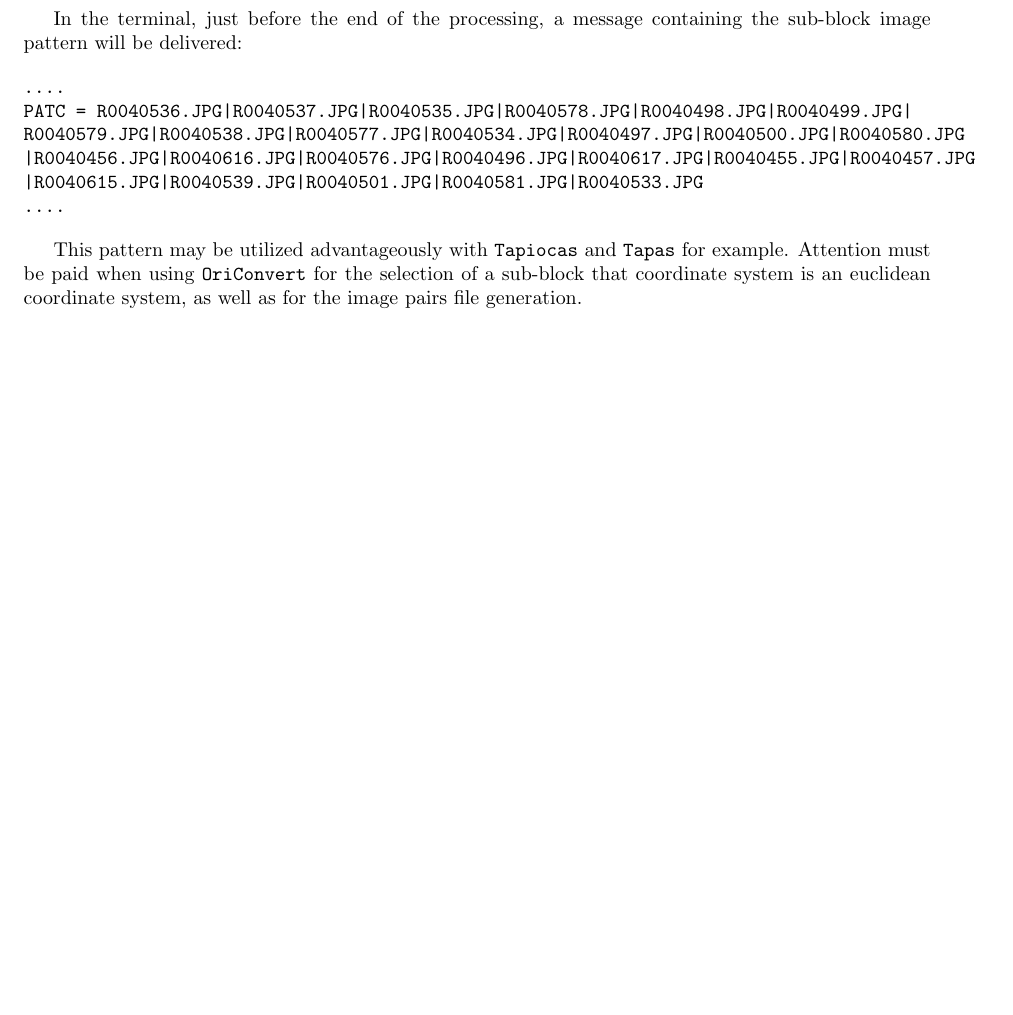
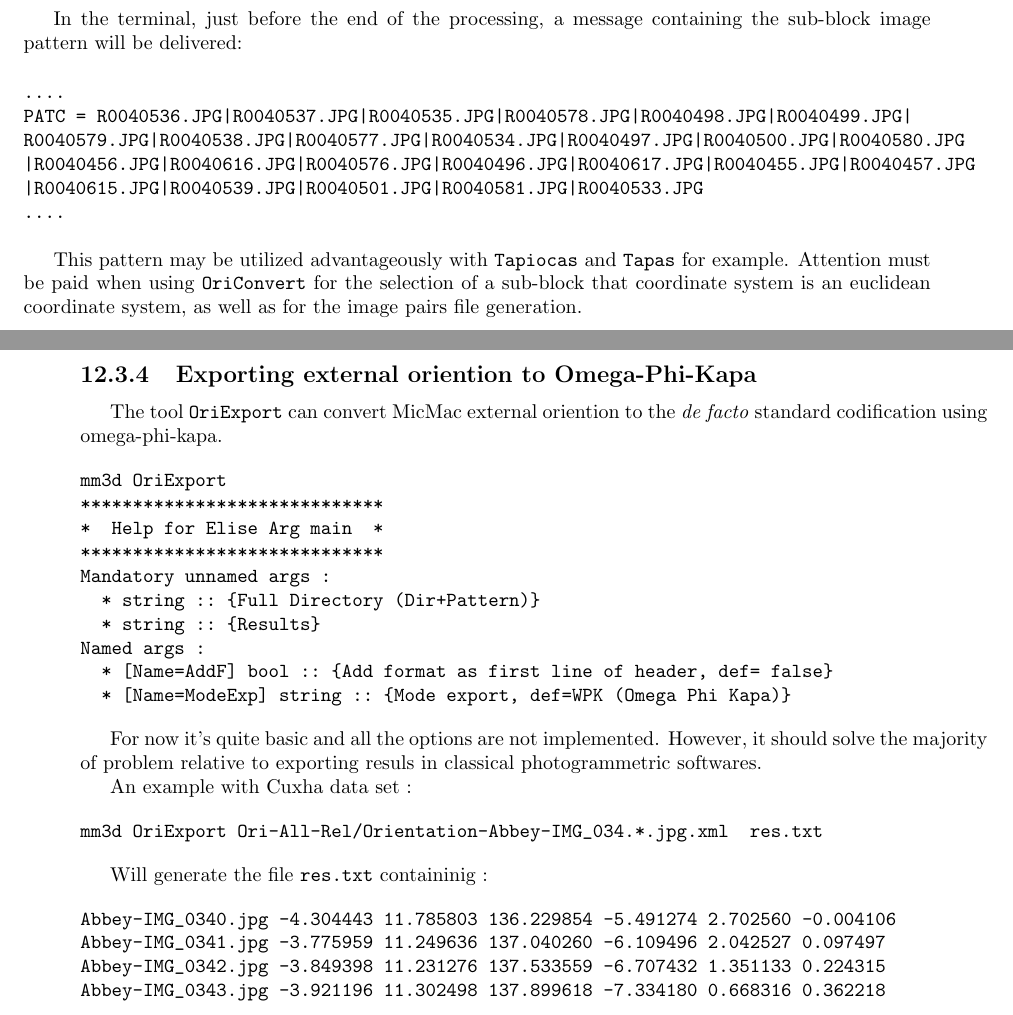
Before and after one commit to gmaillet/DocMicMac, a LaTeX thesis (Documentation/DocMicMac.tex, which reads Documentation/DocRef/ConvTool.tex): part of page 188 of 325 before the commit and two parts of pages 188 and 189 of 327 after it, the two joined at a grey line, cut so that both start at the same text, the shorter picture padded with empty space. Compiled offline with pdfLaTeX.

Commit message:
Exort WPK + Doc

```diff
--- a/Documentation/DocRef/ConvTool.tex
+++ b/Documentation/DocRef/ConvTool.tex
@@ -531,3 +531,41 @@ R0040579.JPG|R0040538.JPG|R0040577.JPG|R0040534.JPG|R0040497.JPG|R0040500.JPG|R0
 \end{verbatim}
 
 This pattern may be utilized advantageously with {\tt Tapiocas} and {\tt Tapas} for example. Attention must be paid when using {\tt OriConvert} for the selection of a sub-block that coordinate system is an euclidean coordinate system, as well as for the image pairs file generation.
+
+
+\subsection{Exporting external oriention to Omega-Phi-Kapa}
+
+The tool {\tt OriExport} can convert MicMac external oriention to the \emph{de facto} standard
+codification using omega-phi-kapa.
+
+
+\begin{verbatim}
+mm3d OriExport
+*****************************
+*  Help for Elise Arg main  *
+*****************************
+Mandatory unnamed args :
+  * string :: {Full Directory (Dir+Pattern)}
+  * string :: {Results}
+Named args :
+  * [Name=AddF] bool :: {Add format as first line of header, def= false}
+  * [Name=ModeExp] string :: {Mode export, def=WPK (Omega Phi Kapa)}
+\end{verbatim}
+
+For now it's quite basic and all the options are not implemented. However, it should solve the
+majority of problem relative to exporting resuls in classical photogrammetric softwares.
+
+An example with Cuxha data set :
+
+\begin{verbatim}
+mm3d OriExport Ori-All-Rel/Orientation-Abbey-IMG_034.*.jpg.xml  res.txt
+\end{verbatim}
+
+Will generate the file {\tt res.txt}  containinig :
+
+\begin{verbatim}
+Abbey-IMG_0340.jpg -4.304443 11.785803 136.229854 -5.491274 2.702560 -0.004106
+Abbey-IMG_0341.jpg -3.775959 11.249636 137.040260 -6.109496 2.042527 0.097497
+Abbey-IMG_0342.jpg -3.849398 11.231276 137.533559 -6.707432 1.351133 0.224315
+Abbey-IMG_0343.jpg -3.921196 11.302498 137.899618 -7.334180 0.668316 0.362218
+\end{verbatim}
```
Also changed, not shown: 2 other files.
